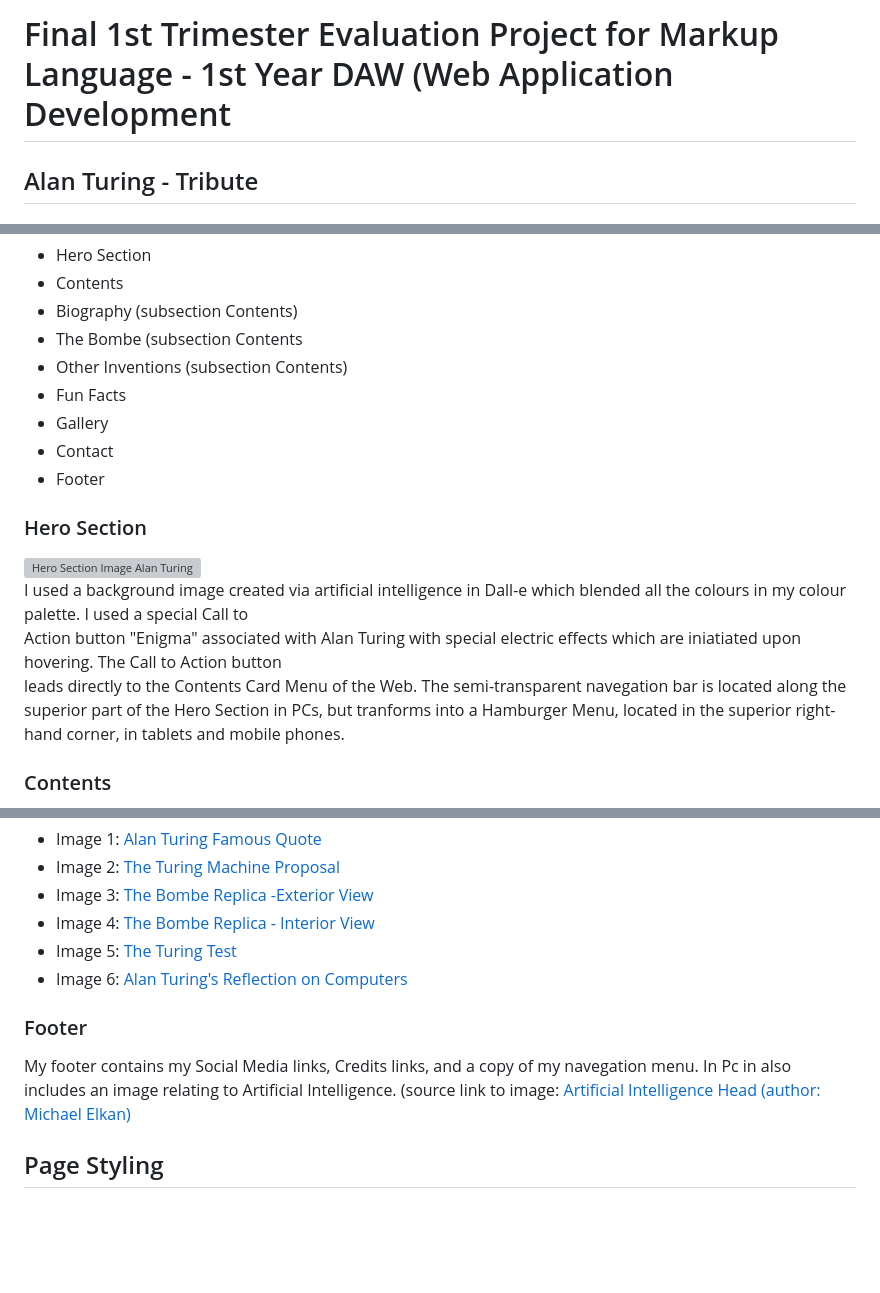
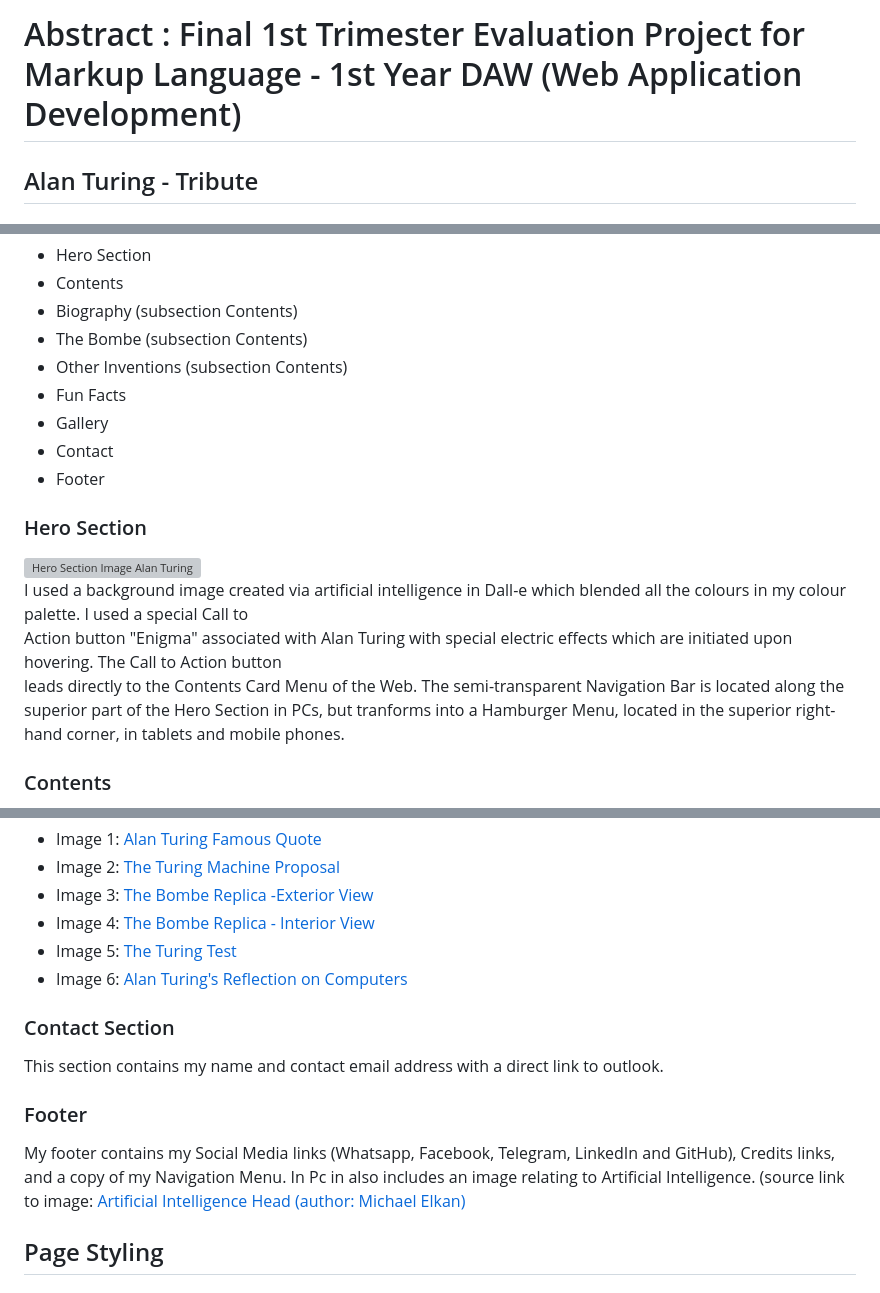
Before and after one commit to spir611/MyProject_AlanTuring, a Markdown page: README.md, 3 parts joined by grey strips. GitHub-like rendering; blank space fills up the shorter version; grey boxes are pictures that could not be loaded.

Commit message:
Update README.md
Final revision changes

```diff
--- a/README.md
+++ b/README.md
@@ -1,4 +1,4 @@
-<h1>Final 1st Trimester Evaluation Project for Markup Language - 1st Year DAW (Web Application Development</h1>
+<h1>Abstract : Final 1st Trimester Evaluation Project for Markup Language - 1st Year DAW (Web Application Development)</h1>
 <h2>Alan Turing - Tribute</h2>
 <h2>Index</h2>
 <ul>
@@ -24,7 +24,7 @@
   <li>Hero Section</li>
   <li>Contents</li>
   <li>Biography (subsection Contents)</li>
-  <li>The Bombe (subsection Contents</li>
+  <li>The Bombe (subsection Contents)</li>
   <li>Other Inventions (subsection Contents)</li>
   <li>Fun Facts</li>
   <li>Gallery</li>
@@ -35,8 +35,8 @@
 <h3>Hero Section</h3>
 <img src="https://github.com/spir611/MyProject_AlanTuring/blob/main/Hero_page_image_capture.png" alt="Hero Section Image Alan Turing" style="width:50%">
 <p>I used a background image created via artificial intelligence in Dall-e which blended all the colours in my colour palette. I used a special Call to<br>
- Action button "Enigma" associated with Alan Turing with special electric effects which are iniatiated upon hovering. The Call to Action button <br>
- leads directly to the Contents Card Menu of the Web. The semi-transparent navegation bar is located along the superior part of the Hero Section in PCs,
+ Action button "Enigma" associated with Alan Turing with special electric effects which are initiated upon hovering. The Call to Action button <br>
+ leads directly to the Contents Card Menu of the Web. The semi-transparent Navigation Bar is located along the superior part of the Hero Section in PCs,
  but tranforms into a Hamburger Menu, located in the superior right-hand corner, in tablets and mobile phones.
 </p>
 <p></p>
@@ -92,8 +92,11 @@ Manchester: The Apple Logo & Alan Turing."<a href="https://www.manchestersfinest
 </ul>
 
 <p></p>
+<h3>Contact Section</h3>
+<p>This section contains my name and contact email address with a direct link to outlook.</p>
+
 <h3>Footer</h3>
-<p>My footer contains my Social Media links, Credits links, and a copy of my navegation menu. In Pc in also includes an image relating to
+<p>My footer contains my Social Media links (Whatsapp, Facebook, Telegram, LinkedIn and GitHub), Credits links, and a copy of my Navigation Menu. In Pc in also includes an image relating to
  Artificial Intelligence. (source link to image: <a href="https://therythmasticworld.blogspot.com/2022/12/artificial-intelligence.html ">Artificial Intelligence Head (author: Michael Elkan)</a></p>
 
 <p></p>
```
Also changed, not shown: other parts of README.md (+1 -1 lines).
